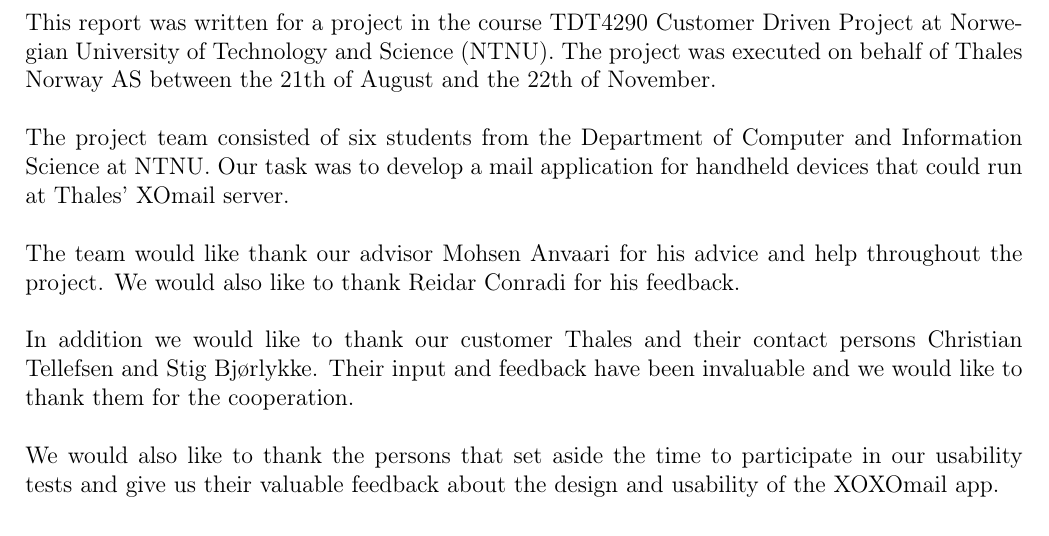
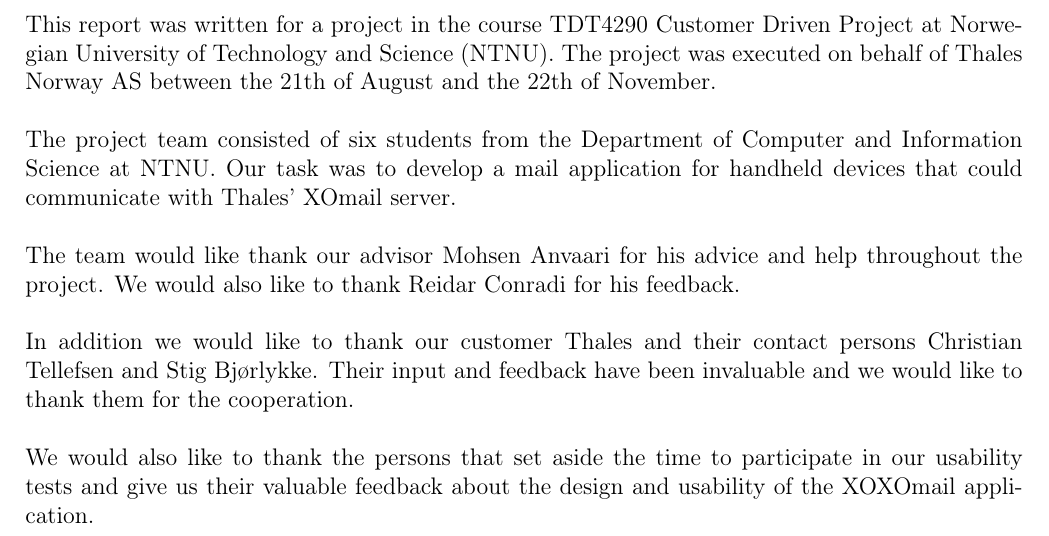
Before and after one commit to nutgaard/KPro---ThalesDocumentation, a LaTeX thesis (Project report/report.tex, which reads Project report/preface.tex): part of page 3 of 236, cut so that both start at the same text. Compiled offline with pdfLaTeX.

Commit message:
Endret et par ord

```diff
--- a/Project report/preface.tex
+++ b/Project report/preface.tex
@@ -3,7 +3,7 @@
 This report was written for a project in the course TDT4290 Customer Driven Project at Norwegian University of Technology and Science (NTNU). The project was executed on behalf of Thales Norway AS between the 21th of August and the 22th of November.
 \newline
 \newline
-The project team consisted of six students from the Department of Computer and Information Science at NTNU. Our task was to develop a mail application for handheld devices that could run at Thales' XOmail server.
+The project team consisted of six students from the Department of Computer and Information Science at NTNU. Our task was to develop a mail application for handheld devices that could communicate with Thales' XOmail server.
 \newline
 \newline
 The team would like thank our advisor Mohsen Anvaari for his advice and help throughout the project. We would also like to thank Reidar Conradi for his feedback.
@@ -12,4 +12,4 @@
 In addition we would like to thank our customer Thales and their contact persons Christian Tellefsen and Stig Bjørlykke. Their input and feedback have been invaluable and we would like to thank them for the cooperation.
 \newline
 \newline
-We would also like to thank the persons that set aside the time to participate in our usability tests and give us their valuable feedback about the design and usability of the XOXOmail app.
+We would also like to thank the persons that set aside the time to participate in our usability tests and give us their valuable feedback about the design and usability of the XOXOmail application.
```
